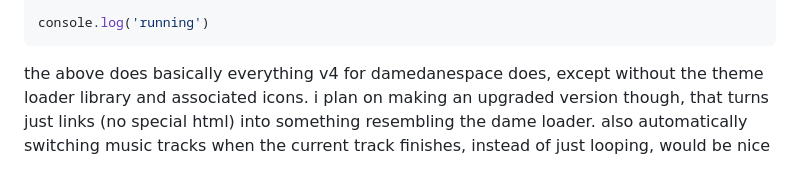
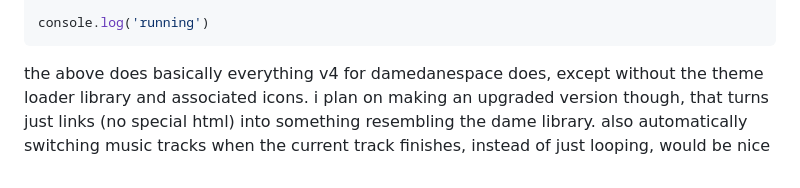
Before and after one commit to evynumberfour/themes, a Markdown page: Readme.md, the part around the change. Drawn GitHub-style.

````diff
--- a/Readme.md
+++ b/Readme.md
@@ -148,4 +148,4 @@ themeblock.addEventListener('click', jsonGetter);}
 console.log('running')
 ```
 the above does basically everything v4 for damedanespace does, except without the theme loader library and associated icons.
-i plan on making an upgraded version though, that turns just links (no special html) into something resembling the dame loader. also automatically switching music tracks when the current track finishes, instead of just looping, would be nice
+i plan on making an upgraded version though, that turns just links (no special html) into something resembling the dame library. also automatically switching music tracks when the current track finishes, instead of just looping, would be nice
````
